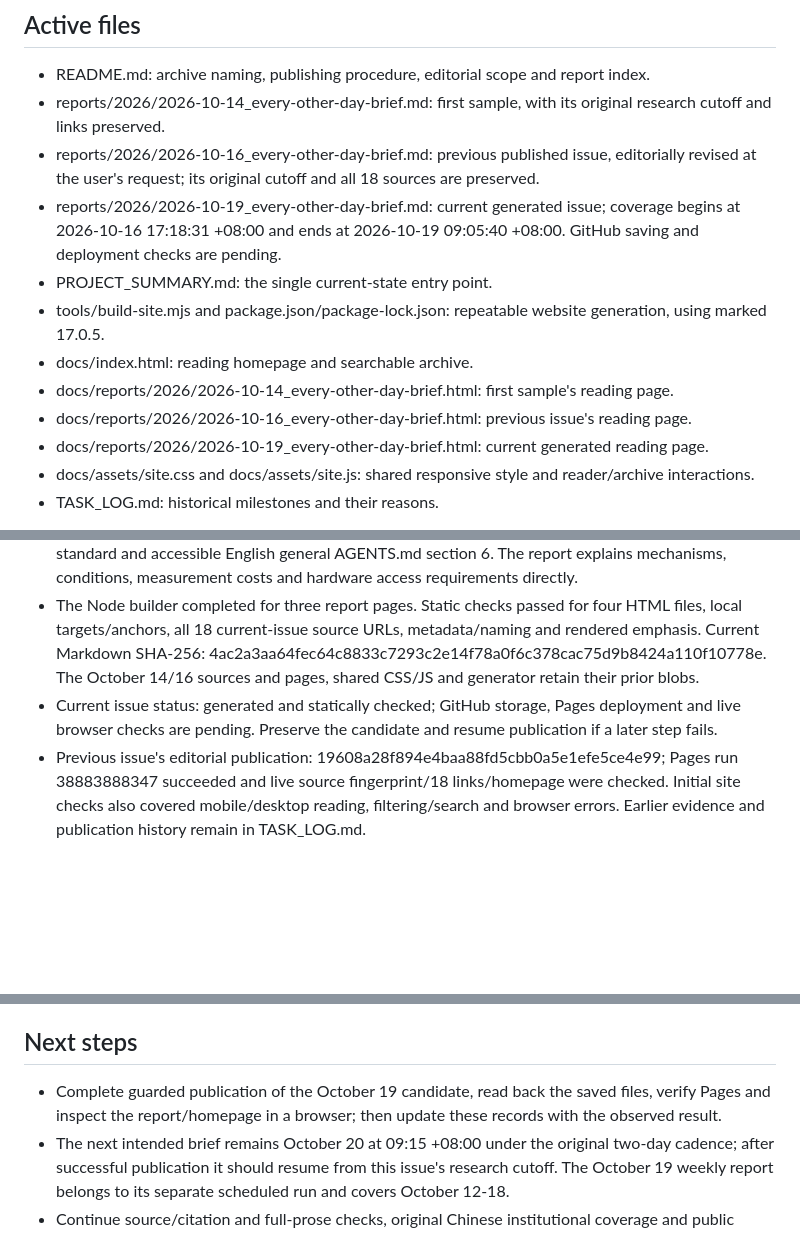
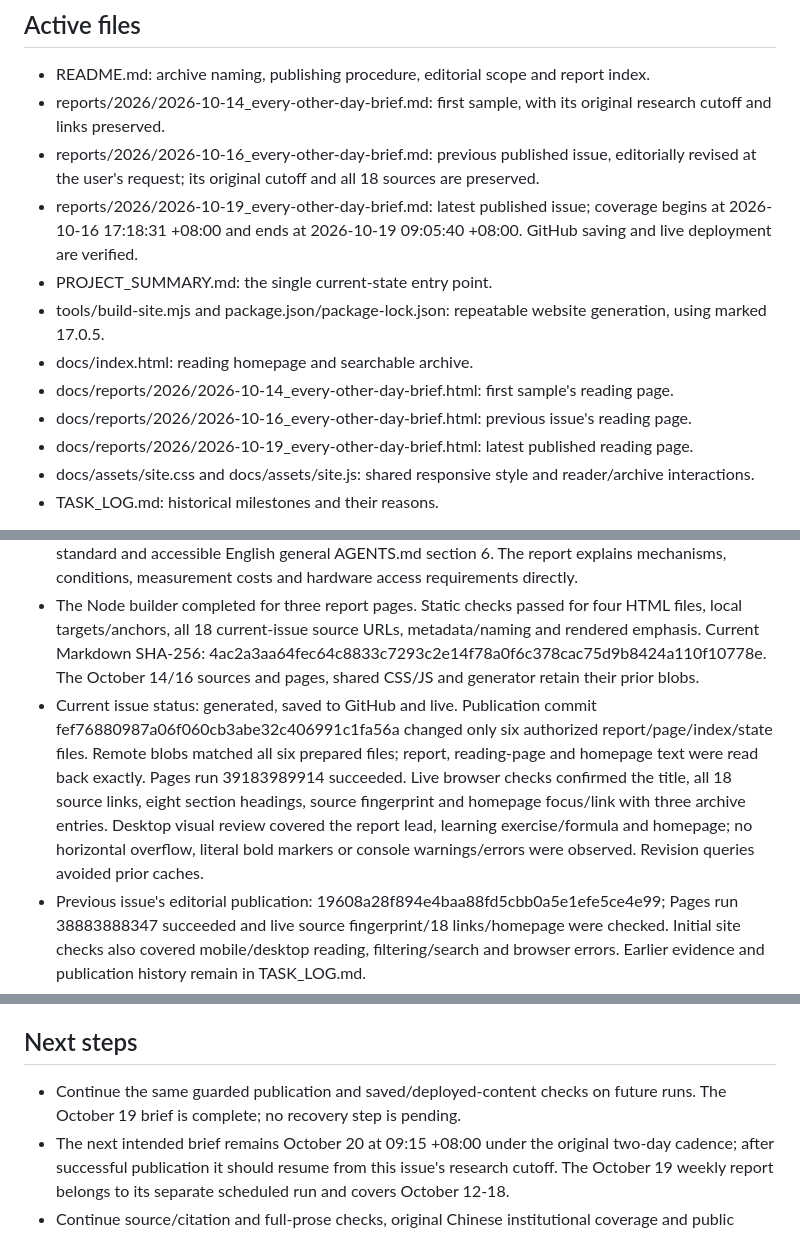
Before and after one commit to KeithKaizhiBai/QuantumDaily, a Markdown page: PROJECT_SUMMARY.md, 3 parts joined by grey strips. Drawn GitHub-style; blank space fills up the shorter version.

```diff
--- a/PROJECT_SUMMARY.md
+++ b/PROJECT_SUMMARY.md
@@ -24,13 +24,13 @@ Provide a black/blue reading website with restrained purple accents, generated f
 - README.md: archive naming, publishing procedure, editorial scope and report index.
 - reports/2026/2026-10-14_every-other-day-brief.md: first sample, with its original research cutoff and links preserved.
 - reports/2026/2026-10-16_every-other-day-brief.md: previous published issue, editorially revised at the user's request; its original cutoff and all 18 sources are preserved.
-- reports/2026/2026-10-19_every-other-day-brief.md: current generated issue; coverage begins at 2026-10-16 17:18:31 +08:00 and ends at 2026-10-19 09:05:40 +08:00. GitHub saving and deployment checks are pending.
+- reports/2026/2026-10-19_every-other-day-brief.md: latest published issue; coverage begins at 2026-10-16 17:18:31 +08:00 and ends at 2026-10-19 09:05:40 +08:00. GitHub saving and live deployment are verified.
 - PROJECT_SUMMARY.md: the single current-state entry point.
 - tools/build-site.mjs and package.json/package-lock.json: repeatable website generation, using marked 17.0.5.
 - docs/index.html: reading homepage and searchable archive.
 - docs/reports/2026/2026-10-14_every-other-day-brief.html: first sample's reading page.
 - docs/reports/2026/2026-10-16_every-other-day-brief.html: previous issue's reading page.
-- docs/reports/2026/2026-10-19_every-other-day-brief.html: current generated reading page.
+- docs/reports/2026/2026-10-19_every-other-day-brief.html: latest published reading page.
 - docs/assets/site.css and docs/assets/site.js: shared responsive style and reader/archive interactions.
 - TASK_LOG.md: historical milestones and their reasons.
 
@@ -44,7 +44,7 @@ The local workspace at E:/CosmosWork/QC_News is a file mirror, not a Git checkou
 - The minimal reproduction plan uses PennyLane circuits and PyTorch readout calibration/statistics. No quantum simulations, fitting/training, independent paper reproductions or hardware jobs were executed. LayerQake's reported improvement remains a company test claim; the read announcement lacks the detailed protocol/data/code needed for a method-level reproduction.
 - Full-prose and factual passes were completed before HTML generation using README / Writing standard and accessible English general AGENTS.md section 6. The report explains mechanisms, conditions, measurement costs and hardware access requirements directly.
 - The Node builder completed for three report pages. Static checks passed for four HTML files, local targets/anchors, all 18 current-issue source URLs, metadata/naming and rendered emphasis. Current Markdown SHA-256: 4ac2a3aa64fec64c8833c7293c2e14f78a0f6c378cac75d9b8424a110f10778e. The October 14/16 sources and pages, shared CSS/JS and generator retain their prior blobs.
-- Current issue status: generated and statically checked; GitHub storage, Pages deployment and live browser checks are pending. Preserve the candidate and resume publication if a later step fails.
+- Current issue status: generated, saved to GitHub and live. Publication commit fef76880987a06f060cb3abe32c406991c1fa56a changed only six authorized report/page/index/state files. Remote blobs matched all six prepared files; report, reading-page and homepage text were read back exactly. Pages run 39183989914 succeeded. Live browser checks confirmed the title, all 18 source links, eight section headings, source fingerprint and homepage focus/link with three archive entries. Desktop visual review covered the report lead, learning exercise/formula and homepage; no horizontal overflow, literal bold markers or console warnings/errors were observed. Revision queries avoided prior caches.
 - Previous issue's editorial publication: 19608a28f894e4baa88fd5cbb0a5e1efe5ce4e99; Pages run 38883888347 succeeded and live source fingerprint/18 links/homepage were checked. Initial site checks also covered mobile/desktop reading, filtering/search and browser errors. Earlier evidence and publication history remain in TASK_LOG.md.
 - Active local-app tasks are quantumdaily (every two days at 09:15, anchored at October 16) and quantumdaily-2 (Monday 09:15, first October 19). Both use this chat and must publish sequentially. Saved schedules/prompts were previously read back; timing has not been validated by unattended execution.
 - The current heartbeat arrived October 19 at 08:56:37 +08:00, with no October 18 publication in the checked remote archive. Its actual issue date is October 19; no October 18 issue is backdated. The October 16 trigger also arrived later than its intended start. These observations do not establish the timing failure's cause; preserve the agreed schedule pending evidence.
@@ -52,6 +52,6 @@ The local workspace at E:/CosmosWork/QC_News is a file mirror, not a Git checkou
 
 ## Next steps
 
-- Complete guarded publication of the October 19 candidate, read back the saved files, verify Pages and inspect the report/homepage in a browser; then update these records with the observed result.
+- Continue the same guarded publication and saved/deployed-content checks on future runs. The October 19 brief is complete; no recovery step is pending.
 - The next intended brief remains October 20 at 09:15 +08:00 under the original two-day cadence; after successful publication it should resume from this issue's research cutoff. The October 19 weekly report belongs to its separate scheduled run and covers October 12-18.
 - Continue source/citation and full-prose checks, original Chinese institutional coverage and public personnel tracking. Investigate scheduler timing using actual evidence before changing settings.
```
Also changed, not shown: TASK_LOG.md (+2 -0 lines).
